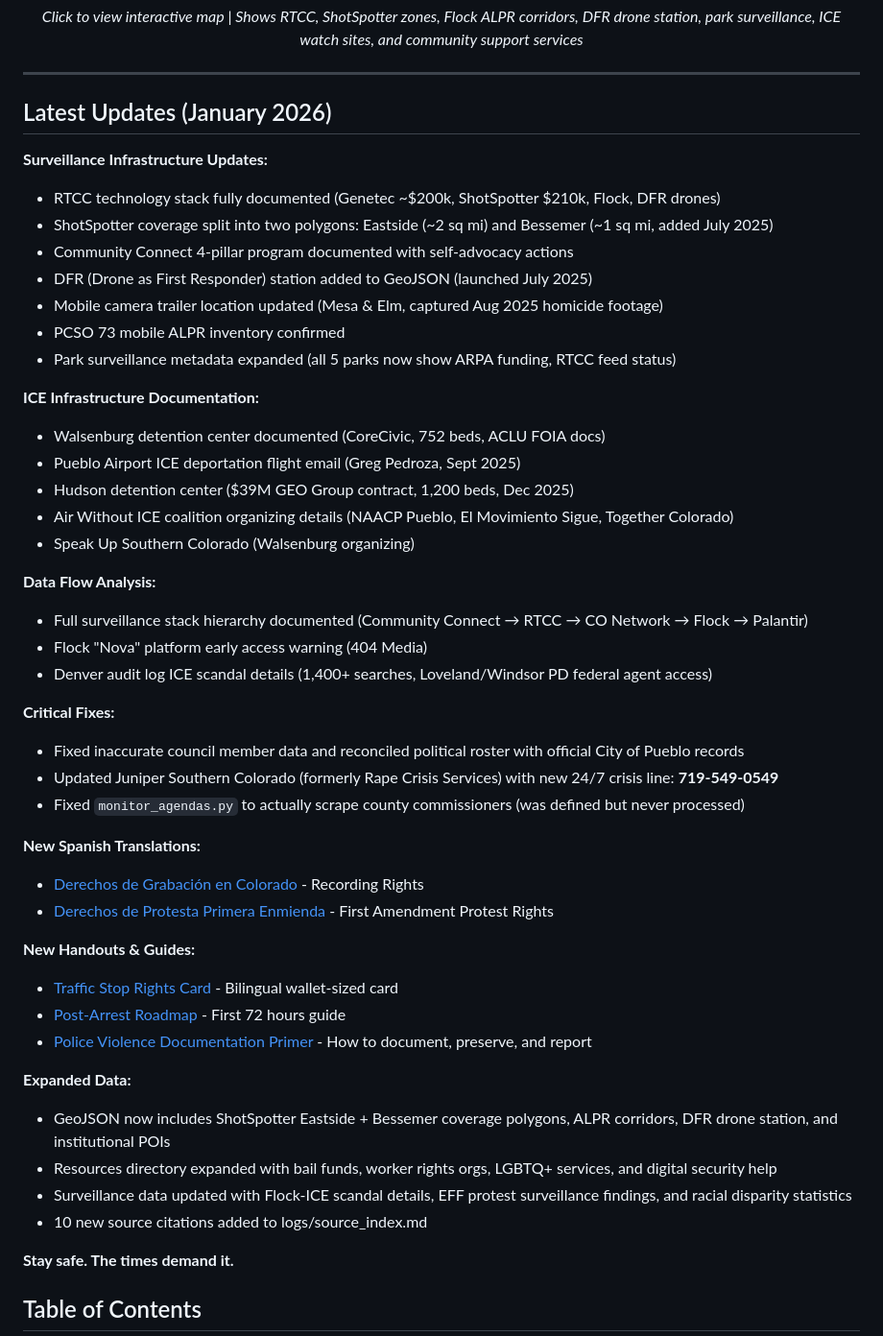
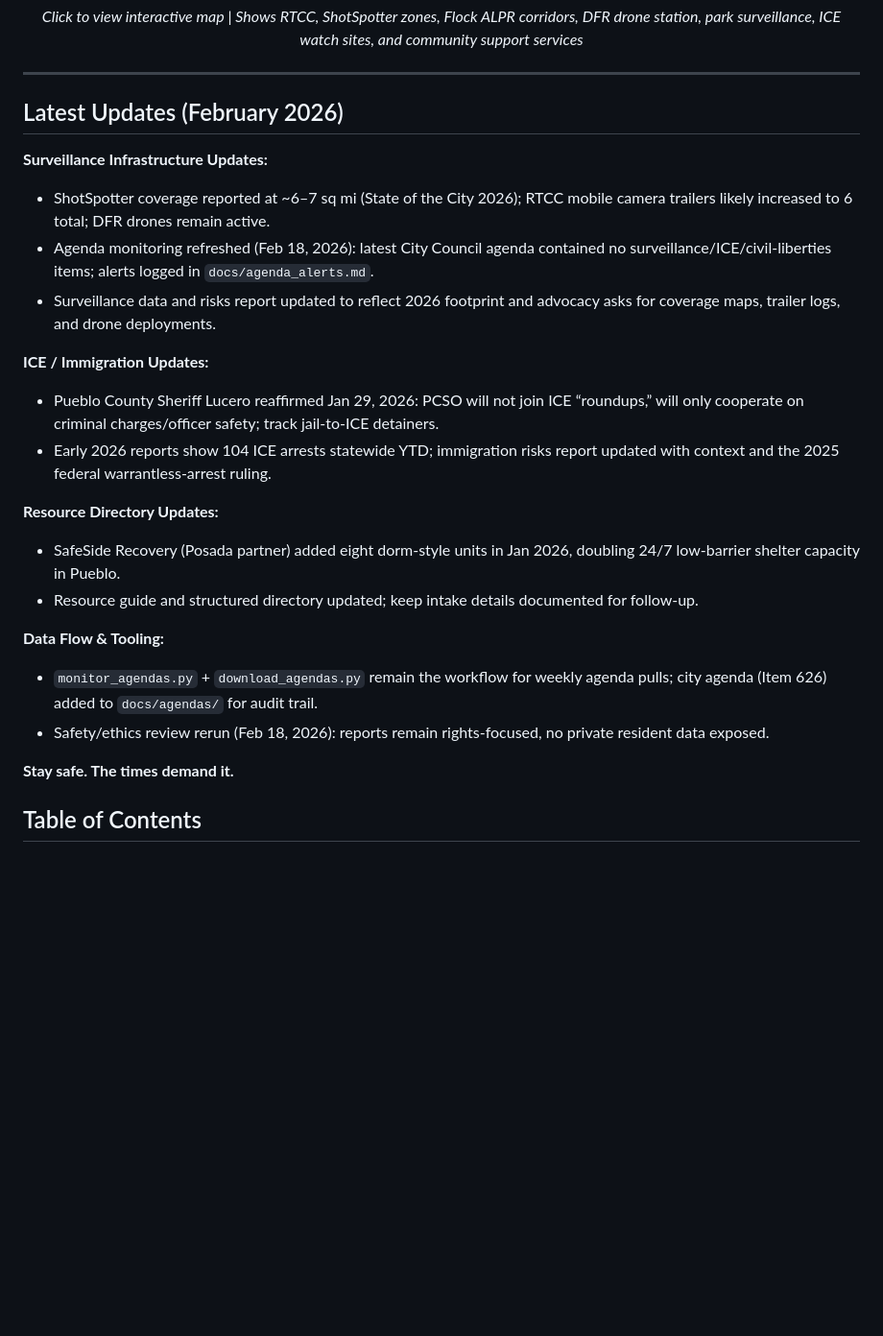
Before and after one commit to samedayhurt/laraza, a Markdown page: README.md, the part around the change. Shown at 96% size. Drawn GitHub-style; blank space fills up the shorter version.

Commit message:
Update README with Feb 2026 surveillance/ICE/resource changes

```diff
--- a/README.md
+++ b/README.md
@@ -21,48 +21,24 @@ For all of our family.
 
 ---
 
-## Latest Updates (January 2026)
+## Latest Updates (February 2026)
 
 **Surveillance Infrastructure Updates:**
-- RTCC technology stack fully documented (Genetec ~$200k, ShotSpotter $210k, Flock, DFR drones)
-- ShotSpotter coverage split into two polygons: Eastside (~2 sq mi) and Bessemer (~1 sq mi, added July 2025)
-- Community Connect 4-pillar program documented with self-advocacy actions
-- DFR (Drone as First Responder) station added to GeoJSON (launched July 2025)
-- Mobile camera trailer location updated (Mesa & Elm, captured Aug 2025 homicide footage)
-- PCSO 73 mobile ALPR inventory confirmed
-- Park surveillance metadata expanded (all 5 parks now show ARPA funding, RTCC feed status)
+- ShotSpotter coverage reported at ~6–7 sq mi (State of the City 2026); RTCC mobile camera trailers likely increased to 6 total; DFR drones remain active.
+- Agenda monitoring refreshed (Feb 18, 2026): latest City Council agenda contained no surveillance/ICE/civil-liberties items; alerts logged in `docs/agenda_alerts.md`.
+- Surveillance data and risks report updated to reflect 2026 footprint and advocacy asks for coverage maps, trailer logs, and drone deployments.
 
-**ICE Infrastructure Documentation:**
-- Walsenburg detention center documented (CoreCivic, 752 beds, ACLU FOIA docs)
-- Pueblo Airport ICE deportation flight email (Greg Pedroza, Sept 2025)
-- Hudson detention center ($39M GEO Group contract, 1,200 beds, Dec 2025)
-- Air Without ICE coalition organizing details (NAACP Pueblo, El Movimiento Sigue, Together Colorado)
-- Speak Up Southern Colorado (Walsenburg organizing)
+**ICE / Immigration Updates:**
+- Pueblo County Sheriff Lucero reaffirmed Jan 29, 2026: PCSO will not join ICE “roundups,” will only cooperate on criminal charges/officer safety; track jail-to-ICE detainers.
+- Early 2026 reports show 104 ICE arrests statewide YTD; immigration risks report updated with context and the 2025 federal warrantless-arrest ruling.
 
-**Data Flow Analysis:**
-- Full surveillance stack hierarchy documented (Community Connect → RTCC → CO Network → Flock → Palantir)
-- Flock "Nova" platform early access warning (404 Media)
-- Denver audit log ICE scandal details (1,400+ searches, Loveland/Windsor PD federal agent access)
+**Resource Directory Updates:**
+- SafeSide Recovery (Posada partner) added eight dorm-style units in Jan 2026, doubling 24/7 low-barrier shelter capacity in Pueblo.
+- Resource guide and structured directory updated; keep intake details documented for follow-up.
 
-**Critical Fixes:**
-- Fixed inaccurate council member data and reconciled political roster with official City of Pueblo records
-- Updated Juniper Southern Colorado (formerly Rape Crisis Services) with new 24/7 crisis line: **719-549-0549**
-- Fixed `monitor_agendas.py` to actually scrape county commissioners (was defined but never processed)
-
-**New Spanish Translations:**
-- [Derechos de Grabación en Colorado](primers/Derechos%20de%20Grabacion%20en%20Colorado.md) - Recording Rights
-- [Derechos de Protesta Primera Enmienda](primers/Derechos%20de%20Protesta%20Primera%20Enmienda.md) - First Amendment Protest Rights
-
-**New Handouts & Guides:**
-- [Traffic Stop Rights Card](docs/handouts/Traffic-Stop-Rights-Card.md) - Bilingual wallet-sized card
-- [Post-Arrest Roadmap](docs/handouts/Post-Arrest-Roadmap.md) - First 72 hours guide
-- [Police Violence Documentation Primer](primers/Police%20Violence%20Documentation.md) - How to document, preserve, and report
-
-**Expanded Data:**
-- GeoJSON now includes ShotSpotter Eastside + Bessemer coverage polygons, ALPR corridors, DFR drone station, and institutional POIs
-- Resources directory expanded with bail funds, worker rights orgs, LGBTQ+ services, and digital security help
-- Surveillance data updated with Flock-ICE scandal details, EFF protest surveillance findings, and racial disparity statistics
-- 10 new source citations added to logs/source_index.md
+**Data Flow & Tooling:**
+- `monitor_agendas.py` + `download_agendas.py` remain the workflow for weekly agenda pulls; city agenda (Item 626) added to `docs/agendas/` for audit trail.
+- Safety/ethics review rerun (Feb 18, 2026): reports remain rights-focused, no private resident data exposed.
 
 **Stay safe. The times demand it.**
 
```
